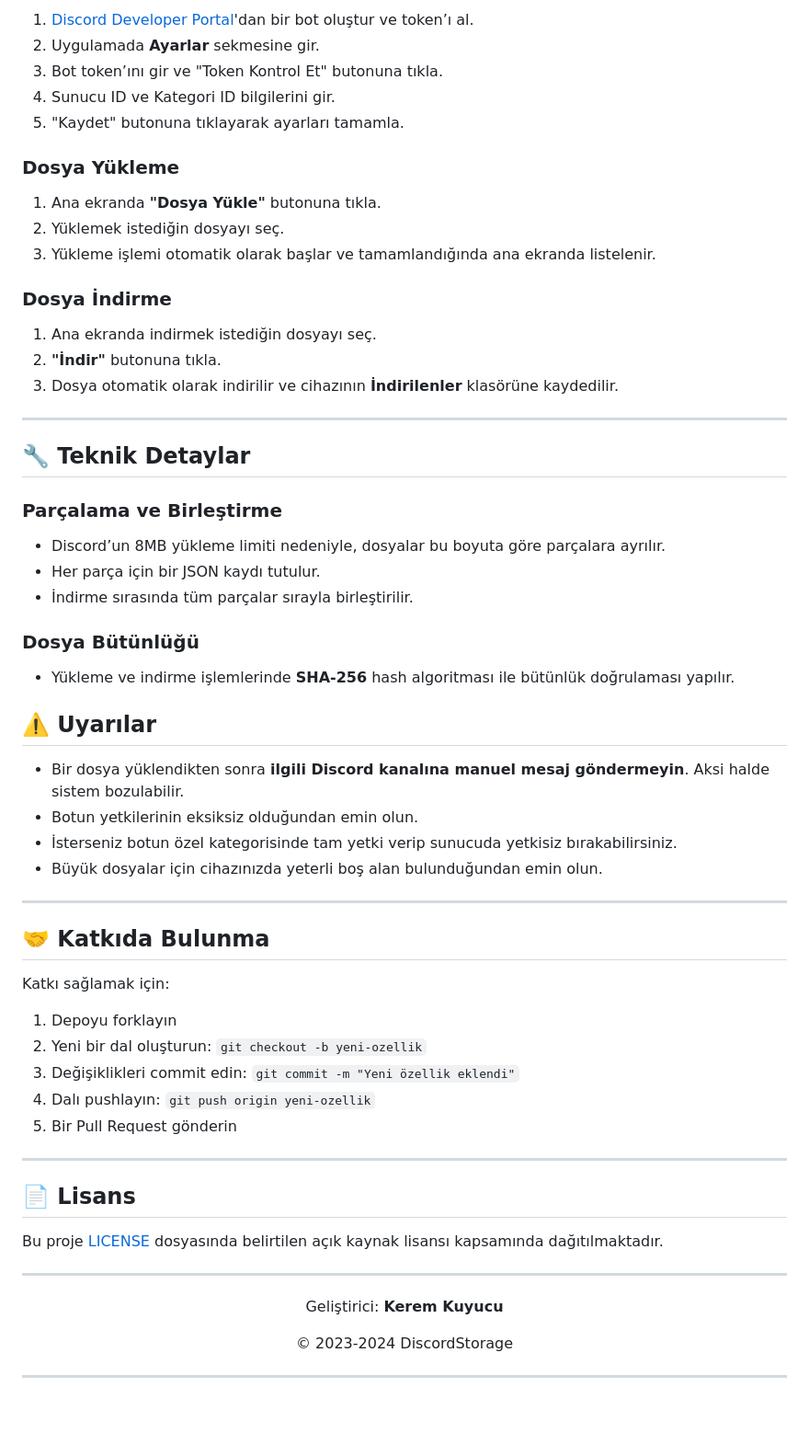
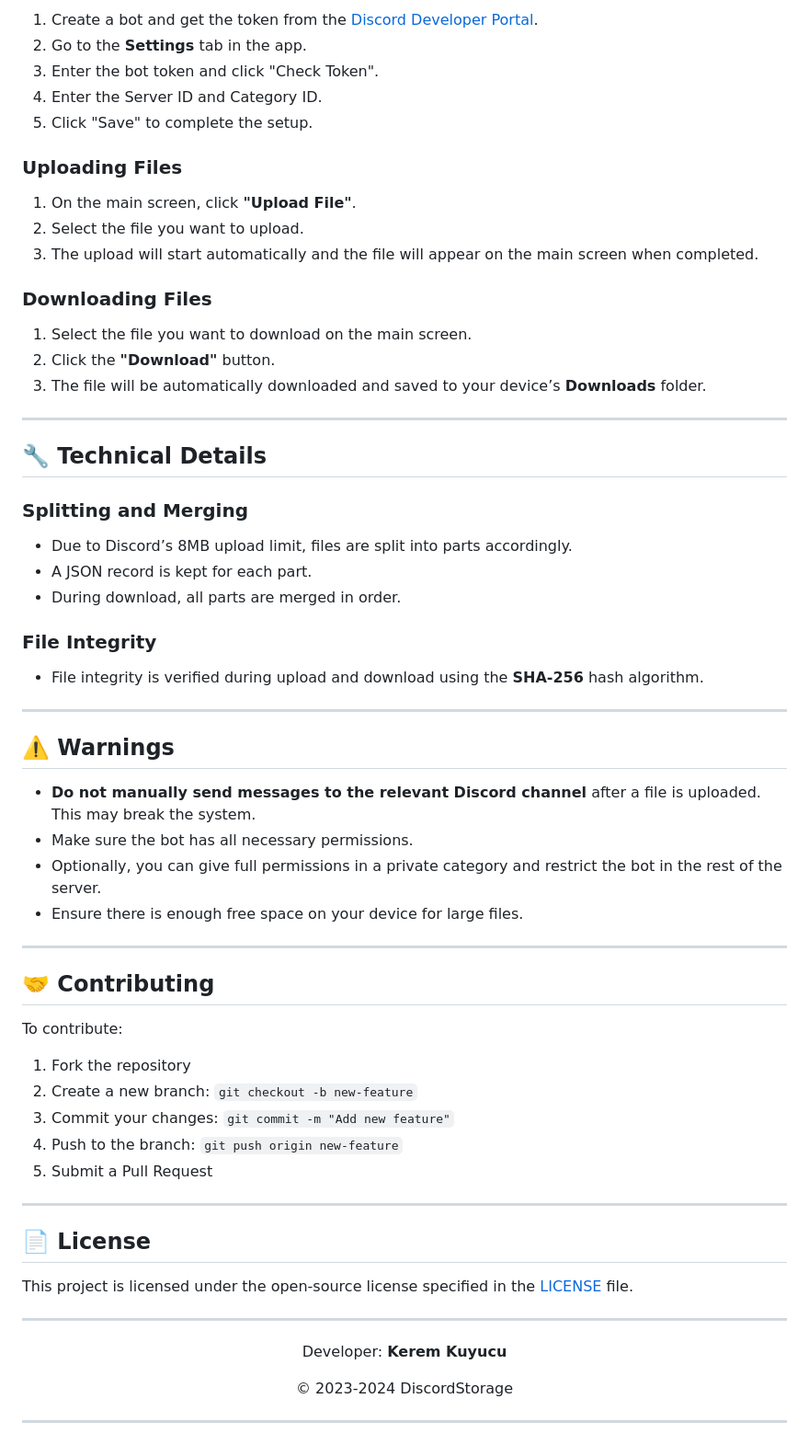
Before and after one commit to KeremKuyucu/DiscordStorage, a Markdown page: README.md, the part around one of its changes. Shown at 92% size. Drawn GitHub-style; blank space fills up the shorter version.

```diff
--- a/README.md
+++ b/README.md
@@ -79,66 +75,67 @@ flutter run
 
-1. [Discord Developer Portal](https://discord.com/developers/applications)'dan bir bot oluştur ve token’ı al.
-2. Uygulamada **Ayarlar** sekmesine gir.
-3. Bot token’ını gir ve "Token Kontrol Et" butonuna tıkla.
-4. Sunucu ID ve Kategori ID bilgilerini gir.
-5. "Kaydet" butonuna tıklayarak ayarları tamamla.
+1. Create a bot and get the token from the [Discord Developer Portal](https://discord.com/developers/applications).
+2. Go to the **Settings** tab in the app.
+3. Enter the bot token and click "Check Token".
+4. Enter the Server ID and Category ID.
+5. Click "Save" to complete the setup.
 
-### Dosya Yükleme
+### Uploading Files
 
-1. Ana ekranda **"Dosya Yükle"** butonuna tıkla.
-2. Yüklemek istediğin dosyayı seç.
-3. Yükleme işlemi otomatik olarak başlar ve tamamlandığında ana ekranda listelenir.
+1. On the main screen, click **"Upload File"**.
+2. Select the file you want to upload.
+3. The upload will start automatically and the file will appear on the main screen when completed.
 
-### Dosya İndirme
+### Downloading Files
 
-1. Ana ekranda indirmek istediğin dosyayı seç.
-2. **"İndir"** butonuna tıkla.
-3. Dosya otomatik olarak indirilir ve cihazının **İndirilenler** klasörüne kaydedilir.
+1. Select the file you want to download on the main screen.
+2. Click the **"Download"** button.
+3. The file will be automatically downloaded and saved to your device’s **Downloads** folder.
 
 ---
 
-## 🔧 Teknik Detaylar
+## 🔧 Technical Details
 
-### Parçalama ve Birleştirme
+### Splitting and Merging
 
-* Discord’un 8MB yükleme limiti nedeniyle, dosyalar bu boyuta göre parçalara ayrılır.
-* Her parça için bir JSON kaydı tutulur.
-* İndirme sırasında tüm parçalar sırayla birleştirilir.
+* Due to Discord’s 8MB upload limit, files are split into parts accordingly.
+* A JSON record is kept for each part.
+* During download, all parts are merged in order.
 
-### Dosya Bütünlüğü
+### File Integrity
 
-* Yükleme ve indirme işlemlerinde **SHA-256** hash algoritması ile bütünlük doğrulaması yapılır.
-
-
-## ⚠️ Uyarılar
-
-* Bir dosya yüklendikten sonra **ilgili Discord kanalına manuel mesaj göndermeyin**. Aksi halde sistem bozulabilir.
-* Botun yetkilerinin eksiksiz olduğundan emin olun.
-* İsterseniz botun özel kategorisinde tam yetki verip sunucuda yetkisiz bırakabilirsiniz.
-* Büyük dosyalar için cihazınızda yeterli boş alan bulunduğundan emin olun.
+* File integrity is verified during upload and download using the **SHA-256** hash algorithm.
 
 ---
 
-## 🤝 Katkıda Bulunma
+## ⚠️ Warnings
 
-Katkı sağlamak için:
-
-1. Depoyu forklayın
-2. Yeni bir dal oluşturun: `git checkout -b yeni-ozellik`
-3. Değişiklikleri commit edin: `git commit -m "Yeni özellik eklendi"`
-4. Dalı pushlayın: `git push origin yeni-ozellik`
-5. Bir Pull Request gönderin
+* **Do not manually send messages to the relevant Discord channel** after a file is uploaded. This may break the system.
+* Make sure the bot has all necessary permissions.
+* Optionally, you can give full permissions in a private category and restrict the bot in the rest of the server.
+* Ensure there is enough free space on your device for large files.
 
 ---
 
-## 📄 Lisans
+## 🤝 Contributing
 
-Bu proje [LICENSE](LICENSE) dosyasında belirtilen açık kaynak lisansı kapsamında dağıtılmaktadır.
+To contribute:
+
+1. Fork the repository
+2. Create a new branch: `git checkout -b new-feature`
+3. Commit your changes: `git commit -m "Add new feature"`
+4. Push to the branch: `git push origin new-feature`
+5. Submit a Pull Request
+
+---
+
+## 📄 License
+
+This project is licensed under the open-source license specified in the [LICENSE](LICENSE) file.
 
 ---
 
 <div align="center">
-  <p>Geliştirici: <strong>Kerem Kuyucu</strong></p>
+  <p>Developer: <strong>Kerem Kuyucu</strong></p>
   <p>© 2023-2024 DiscordStorage</p>
 </div>
 
```
Also changed, not shown: other parts of README.md (+36 -40 lines).
